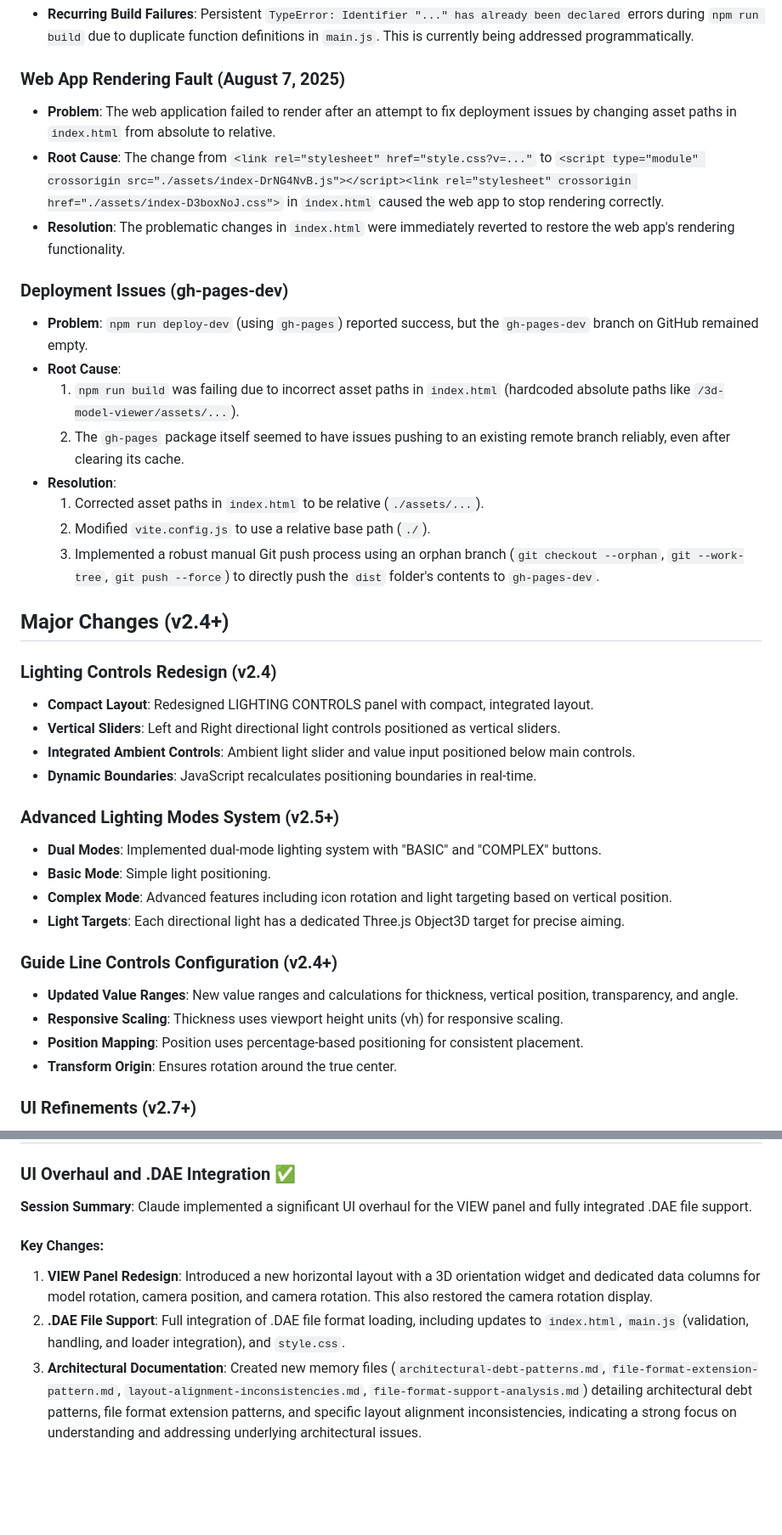
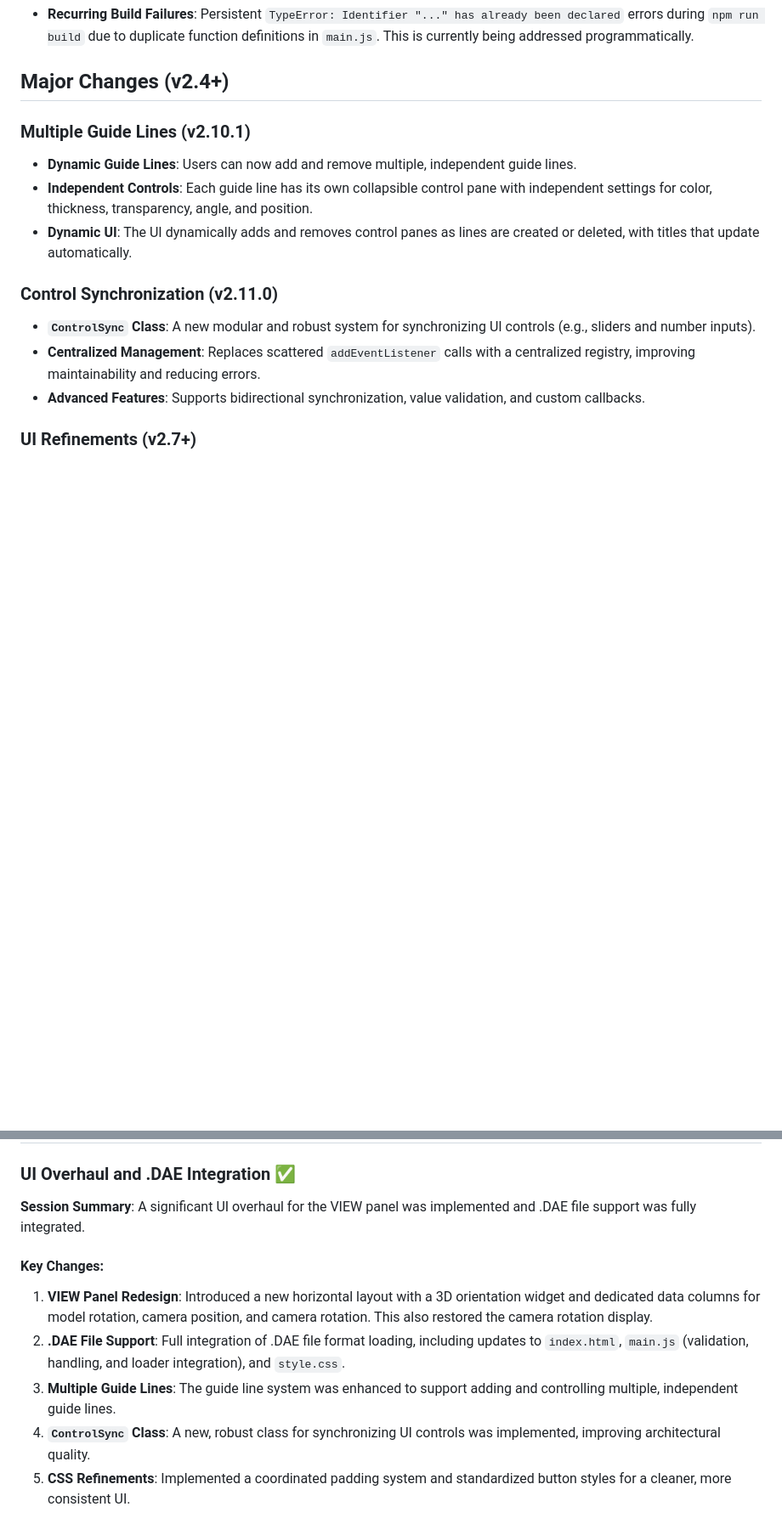
Before and after one commit to ajdench/3d-model-viewer, a Markdown page: GEMINI.md, 2 parts joined by grey strips. Shown: that part at 85% size. Drawn GitHub-style; blank space fills up the shorter version.

```diff
--- a/GEMINI.md
+++ b/GEMINI.md
@@ -200,39 +196,16 @@ This project maintains a detailed history of changes and development decisions i
 - **Recurring Build Failures**: Persistent `TypeError: Identifier "..." has already been declared` errors during `npm run build` due to duplicate function definitions in `main.js`. This is currently being addressed programmatically.
-
-### Web App Rendering Fault (August 7, 2025)
-- **Problem**: The web application failed to render after an attempt to fix deployment issues by changing asset paths in `index.html` from absolute to relative.
-- **Root Cause**: The change from `<link rel="stylesheet" href="style.css?v=..."` to `<script type="module" crossorigin src="./assets/index-DrNG4NvB.js"></script><link rel="stylesheet" crossorigin href="./assets/index-D3boxNoJ.css">` in `index.html` caused the web app to stop rendering correctly.
-- **Resolution**: The problematic changes in `index.html` were immediately reverted to restore the web app's rendering functionality.
-
-### Deployment Issues (gh-pages-dev)
-- **Problem**: `npm run deploy-dev` (using `gh-pages`) reported success, but the `gh-pages-dev` branch on GitHub remained empty.
-- **Root Cause**:
-    1. `npm run build` was failing due to incorrect asset paths in `index.html` (hardcoded absolute paths like `/3d-model-viewer/assets/...`).
-    2. The `gh-pages` package itself seemed to have issues pushing to an existing remote branch reliably, even after clearing its cache.
-- **Resolution**:
-    1. Corrected asset paths in `index.html` to be relative (`./assets/...`).
-    2. Modified `vite.config.js` to use a relative base path (`./`).
-    3. Implemented a robust manual Git push process using an orphan branch (`git checkout --orphan`, `git --work-tree`, `git push --force`) to directly push the `dist` folder's contents to `gh-pages-dev`.
 
 ## Major Changes (v2.4+)
 
-### Lighting Controls Redesign (v2.4)
-- **Compact Layout**: Redesigned LIGHTING CONTROLS panel with compact, integrated layout.
-- **Vertical Sliders**: Left and Right directional light controls positioned as vertical sliders.
-- **Integrated Ambient Controls**: Ambient light slider and value input positioned below main controls.
-- **Dynamic Boundaries**: JavaScript recalculates positioning boundaries in real-time.
+### Multiple Guide Lines (v2.10.1)
+- **Dynamic Guide Lines**: Users can now add and remove multiple, independent guide lines.
+- **Independent Controls**: Each guide line has its own collapsible control pane with independent settings for color, thickness, transparency, angle, and position.
+- **Dynamic UI**: The UI dynamically adds and removes control panes as lines are created or deleted, with titles that update automatically.
 
-### Advanced Lighting Modes System (v2.5+)
-- **Dual Modes**: Implemented dual-mode lighting system with "BASIC" and "COMPLEX" buttons.
-- **Basic Mode**: Simple light positioning.
-- **Complex Mode**: Advanced features including icon rotation and light targeting based on vertical position.
-- **Light Targets**: Each directional light has a dedicated Three.js Object3D target for precise aiming.
-
-### Guide Line Controls Configuration (v2.4+)
-- **Updated Value Ranges**: New value ranges and calculations for thickness, vertical position, transparency, and angle.
-- **Responsive Scaling**: Thickness uses viewport height units (vh) for responsive scaling.
-- **Position Mapping**: Position uses percentage-based positioning for consistent placement.
-- **Transform Origin**: Ensures rotation around the true center.
+### Control Synchronization (v2.11.0)
+- **`ControlSync` Class**: A new modular and robust system for synchronizing UI controls (e.g., sliders and number inputs).
+- **Centralized Management**: Replaces scattered `addEventListener` calls with a centralized registry, improving maintainability and reducing errors.
+- **Advanced Features**: Supports bidirectional synchronization, value validation, and custom callbacks.
 
 ### UI Refinements (v2.7+)
 - **Boxless Design**: Removed backgrounds, borders, and shadows from VIEW, LIGHTING, and INTERACTION panels for cleaner appearance.
@@ -357,8 +284,10 @@ Based on comprehensive analysis of 24 distinct issues from memory files, codebas
 
 ### UI Overhaul and .DAE Integration ✅
-**Session Summary**: Claude implemented a significant UI overhaul for the VIEW panel and fully integrated .DAE file support.
+**Session Summary**: A significant UI overhaul for the VIEW panel was implemented and .DAE file support was fully integrated.
 
 #### Key Changes:
 1. **VIEW Panel Redesign**: Introduced a new horizontal layout with a 3D orientation widget and dedicated data columns for model rotation, camera position, and camera rotation. This also restored the camera rotation display.
 2. **.DAE File Support**: Full integration of .DAE file format loading, including updates to `index.html`, `main.js` (validation, handling, and loader integration), and `style.css`.
-3. **Architectural Documentation**: Created new memory files (`architectural-debt-patterns.md`, `file-format-extension-pattern.md`, `layout-alignment-inconsistencies.md`, `file-format-support-analysis.md`) detailing architectural debt patterns, file format extension patterns, and specific layout alignment inconsistencies, indicating a strong focus on understanding and addressing underlying architectural issues.
+3. **Multiple Guide Lines**: The guide line system was enhanced to support adding and controlling multiple, independent guide lines.
+4. **`ControlSync` Class**: A new, robust class for synchronizing UI controls was implemented, improving architectural quality.
+5. **CSS Refinements**: Implemented a coordinated padding system and standardized button styles for a cleaner, more consistent UI.
```
Also changed, not shown: other parts of GEMINI.md (+22 -72 lines), README.md (+4 -4 lines).
